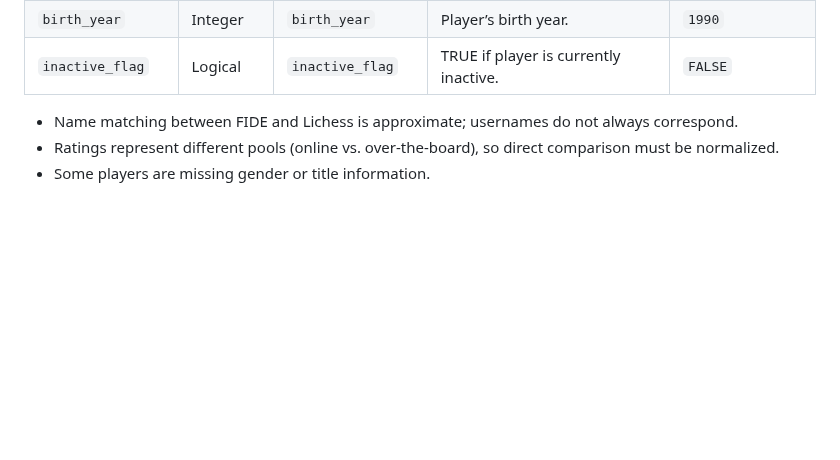
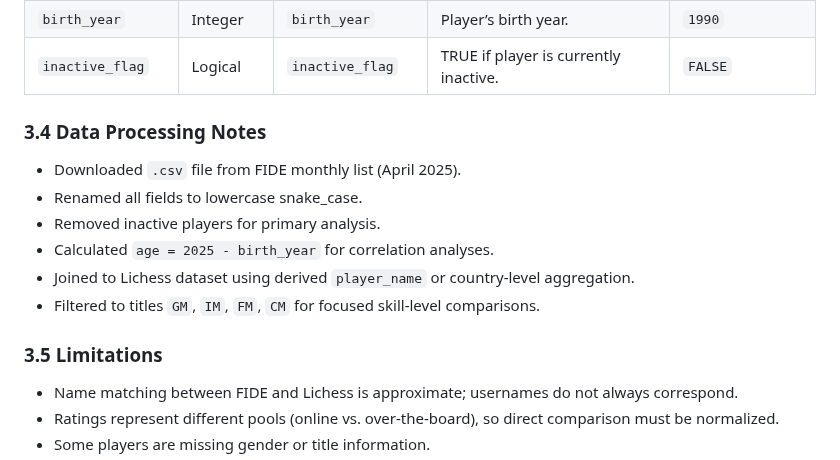
Before and after one commit to Math-225-Fa2025/project-tmchuynh, a Markdown page: repo-structure/data/README.md, the part around the change. Rendered like a GitHub page; blank space fills up the shorter version.

Commit message:
Adds data processing notes and limitations to README

```diff
--- a/repo-structure/data/README.md
+++ b/repo-structure/data/README.md
@@ -115,6 +115,17 @@ Data were collected from: [https://ratings.fide.com/download_lists.phtml](https:
 | `inactive_flag`   | Logical   | `inactive_flag`   | TRUE if player is currently inactive.     | `FALSE`             |
 
 
+### 3.4 Data Processing Notes
+
+- Downloaded `.csv` file from FIDE monthly list (April 2025).
+- Renamed all fields to lowercase snake_case.
+- Removed inactive players for primary analysis.
+- Calculated `age = 2025 - birth_year` for correlation analyses.
+- Joined to Lichess dataset using derived `player_name` or country-level aggregation.
+- Filtered to titles `GM`, `IM`, `FM`, `CM` for focused skill-level comparisons.
+
+
+### 3.5 Limitations
 
 - Name matching between FIDE and Lichess is approximate; usernames do not always correspond.
 - Ratings represent different pools (online vs. over-the-board), so direct comparison must be normalized.
```
